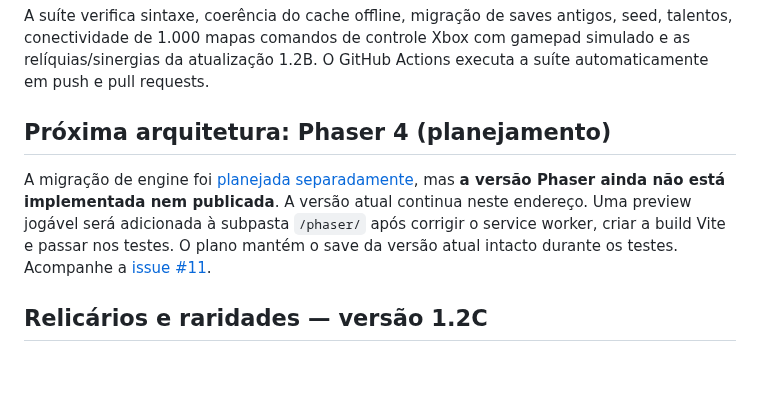
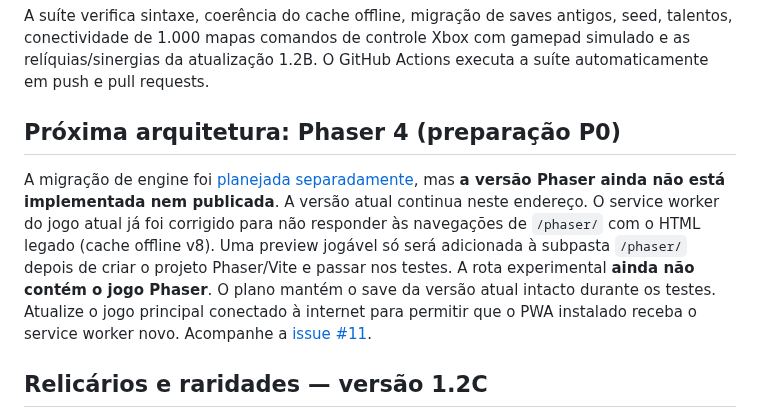
Before and after one commit to pedromaintenance/catacumbas-de-golzdov, a Markdown page: README.md, the part around the change. Rendered like a GitHub page; blank space fills up the shorter version.

Commit message:
docs: orientar atualização PWA v8 e futuro preview Phaser

```diff
--- a/README.md
+++ b/README.md
@@ -22,9 +22,9 @@ node --test tests/*.test.cjs
 
 A suíte verifica sintaxe, coerência do cache offline, migração de saves antigos, seed, talentos, conectividade de 1.000 mapas comandos de controle Xbox com gamepad simulado e as relíquias/sinergias da atualização 1.2B. O GitHub Actions executa a suíte automaticamente em push e pull requests.
 
-## Próxima arquitetura: Phaser 4 (planejamento)
+## Próxima arquitetura: Phaser 4 (preparação P0)
 
-A migração de engine foi [planejada separadamente](docs/ROADMAP_PHASER.md), mas **a versão Phaser ainda não está implementada nem publicada**. A versão atual continua neste endereço. Uma preview jogável será adicionada à subpasta `/phaser/` após corrigir o service worker, criar a build Vite e passar nos testes. O plano mantém o save da versão atual intacto durante os testes. Acompanhe a [issue #11](https://github.com/pedromaintenance/catacumbas-de-golzdov/issues/11).
+A migração de engine foi [planejada separadamente](docs/ROADMAP_PHASER.md), mas **a versão Phaser ainda não está implementada nem publicada**. A versão atual continua neste endereço. O service worker do jogo atual já foi corrigido para não responder às navegações de `/phaser/` com o HTML legado (cache offline v8). Uma preview jogável só será adicionada à subpasta `/phaser/` depois de criar o projeto Phaser/Vite e passar nos testes. A rota experimental **ainda não contém o jogo Phaser**. O plano mantém o save da versão atual intacto durante os testes. Atualize o jogo principal conectado à internet para permitir que o PWA instalado receba o service worker novo. Acompanhe a [issue #11](https://github.com/pedromaintenance/catacumbas-de-golzdov/issues/11).
 
 ## Relicários e raridades — versão 1.2C
 
```
